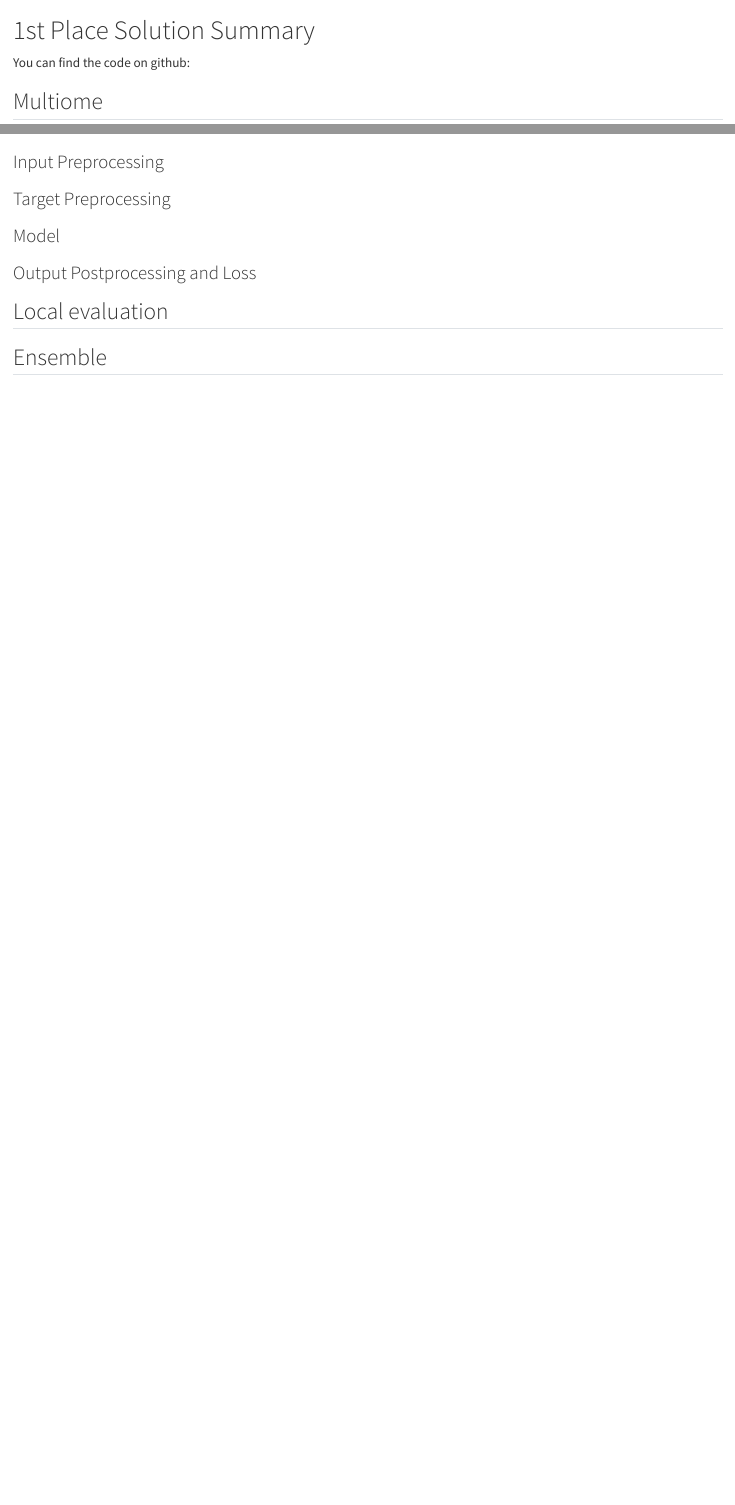
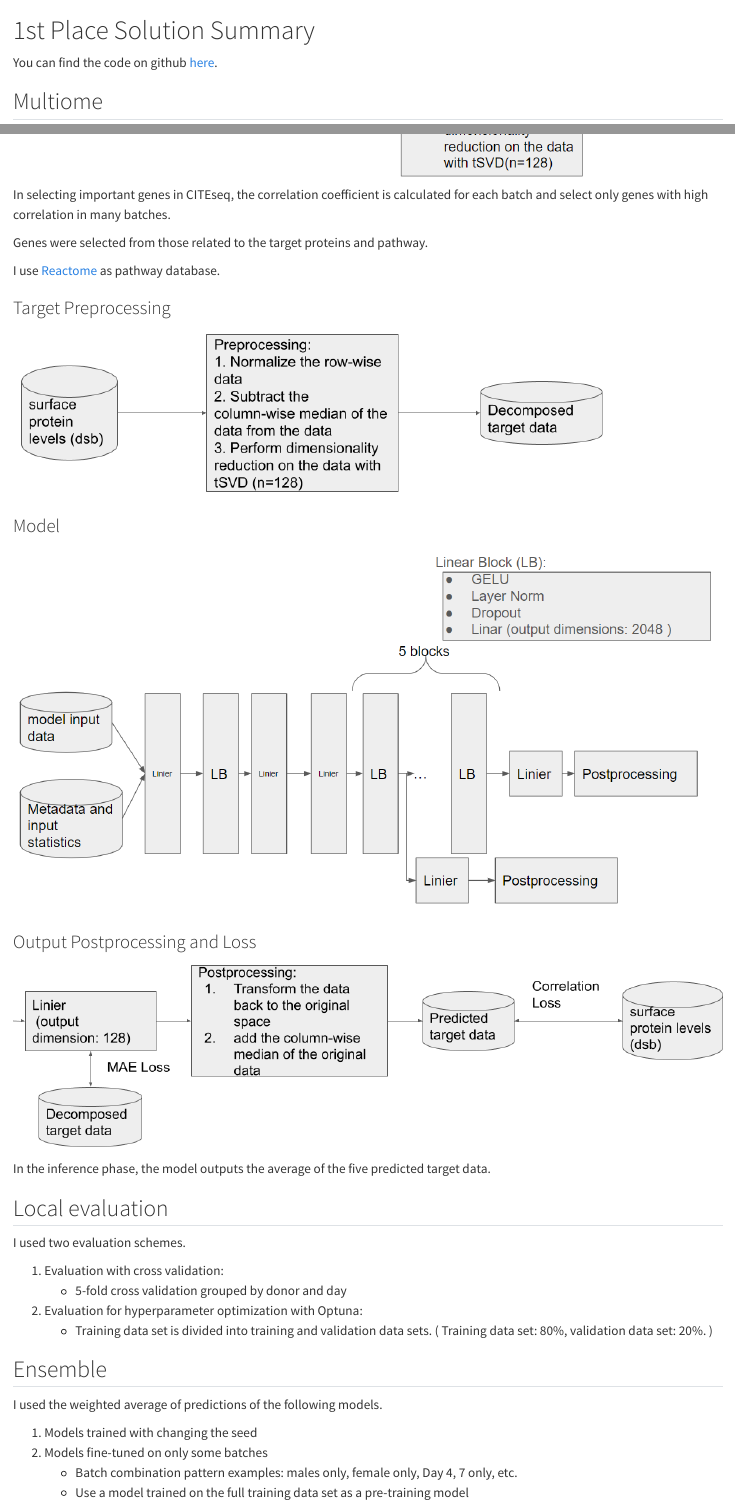
Before and after one commit to openproblems-bio/neurips2022_multimodal_topmethods, a Quarto document (shuji_suzuki/description.qmd): the page in a window 1100 px wide, from its top, and a second part further down, joined at a grey line. Rendered offline with R 4.5, knitr and Pandoc in place of Quarto, with nearby package versions; drawn as R Markdown's standard HTML page in place of the format the file asks for.

Commit message:
updateshuji solution

```diff
--- a/shuji_suzuki/description.qmd
+++ b/shuji_suzuki/description.qmd
@@ -4,7 +4,7 @@ format: gfm
 
 # 1st Place Solution Summary
 
-You can find the code on github: [](https://github.com/shu65/open-problems-multimodal)
+You can find the code on github [here](https://github.com/shu65/open-problems-multimodal).
 
 ## Multiome
 
@@ -26,10 +51,37 @@ You can find the code on github: [](https://github.com/shu65/open-problems-multi
+In selecting important genes in CITEseq, the correlation coefficient is calculated for each batch and select only genes with high correlation in many batches.
+
+Genes were selected from those related to the target proteins and pathway.
+
+I use [Reactome](https://reactome.org/) as pathway database.
 
 ### Target Preprocessing
 
+![](images/cite_target_preprocessing.png)
+
 ### Model
+
+![](images/cite_model.png)
 
 ### Output Postprocessing and Loss
 
+![](images/cite_output_postprocessing.png)
+
+In the inference phase, the model outputs the average of the five predicted target data.
+
 ## Local evaluation
 
+I used two evaluation schemes.
+
+1. Evaluation with cross validation:
+    - 5-fold cross validation grouped by donor and day
+2. Evaluation for hyperparameter optimization with Optuna:
+    - Training data set is divided into training and validation data sets. ( Training data set: 80%, validation data set: 20%. )
+
 ## Ensemble
+
+I used the weighted average of predictions of the following models.
+
+1. Models trained with changing the seed
+2. Models fine-tuned on only some batches
+    - Batch combination pattern examples: males only, female only, Day 4, 7 only, etc.
+    - Use a model trained on the full training data set as a pre-training model
```
Also changed, not shown: shuji_suzuki/description.md, shuji_suzuki/images/cite_input_preprocessing.png (added), shuji_suzuki/images/cite_model.png (added), shuji_suzuki/images/cite_model_overview.png (added), shuji_suzuki/images/cite_output_postprocessing.png (added), shuji_suzuki/images/cite_target_preprocessing.png (added), shuji_suzuki/images/multiome_input_preprocessing.png (added), shuji_suzuki/images/multiome_model.png (added), shuji_suzuki/images/multiome_model_overview.png (added), shuji_suzuki/images/multiome_postprecessing_1.png (added), shuji_suzuki/images/multiome_postprocessing_2.png (added), shuji_suzuki/images/multiome_target_preprocessing.png (added), shuji_suzuki/description.qmd (25 more changed lines).
